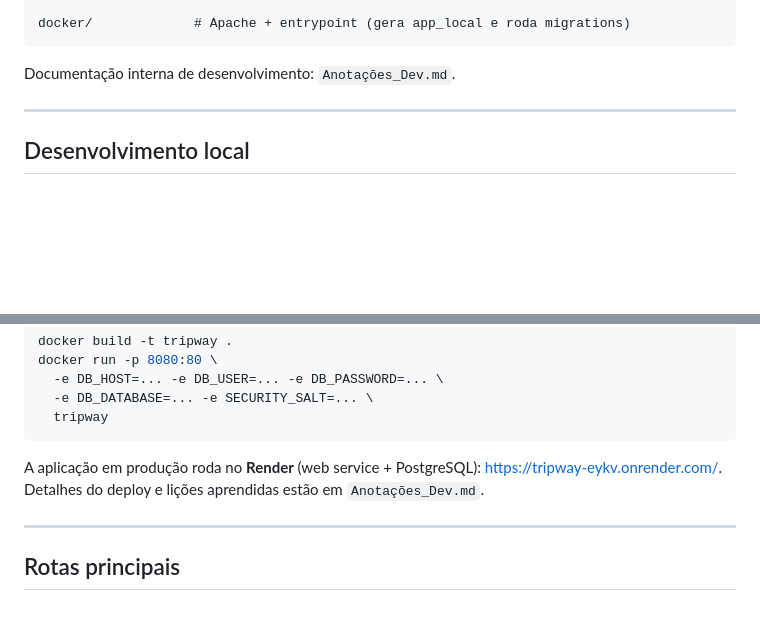
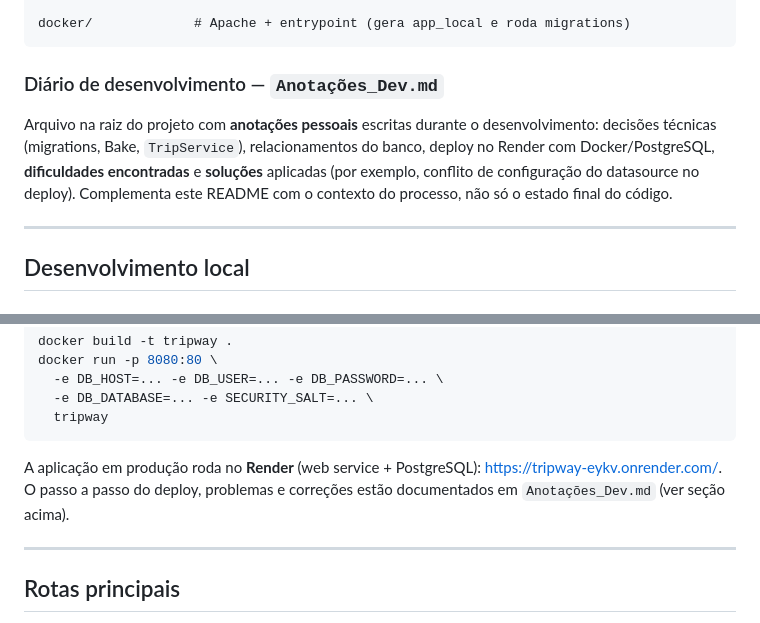
Before and after one commit to baestero/TripWay, a Markdown page: README.md, 2 parts joined by grey strips. GitHub-like rendering; blank space fills up the shorter version.

Commit message:
chore: readme

````diff
--- a/README.md
+++ b/README.md
@@ -130,7 +130,9 @@ config/
 docker/             # Apache + entrypoint (gera app_local e roda migrations)
 ```
 
-Documentação interna de desenvolvimento: `Anotações_Dev.md`.
+### Diário de desenvolvimento — `Anotações_Dev.md`
+
+Arquivo na raiz do projeto com **anotações pessoais** escritas durante o desenvolvimento: decisões técnicas (migrations, Bake, `TripService`), relacionamentos do banco, deploy no Render com Docker/PostgreSQL, **dificuldades encontradas** e **soluções** aplicadas (por exemplo, conflito de configuração do datasource no deploy). Complementa este README com o contexto do processo, não só o estado final do código.
 
 ---
 
@@ -212,7 +214,7 @@ docker run -p 8080:80 \
   tripway
 ```
 
-A aplicação em produção roda no **Render** (web service + PostgreSQL): [https://tripway-eykv.onrender.com/](https://tripway-eykv.onrender.com/). Detalhes do deploy e lições aprendidas estão em `Anotações_Dev.md`.
+A aplicação em produção roda no **Render** (web service + PostgreSQL): [https://tripway-eykv.onrender.com/](https://tripway-eykv.onrender.com/). O passo a passo do deploy, problemas e correções estão documentados em `Anotações_Dev.md` (ver seção acima).
 
 ---
 
````
